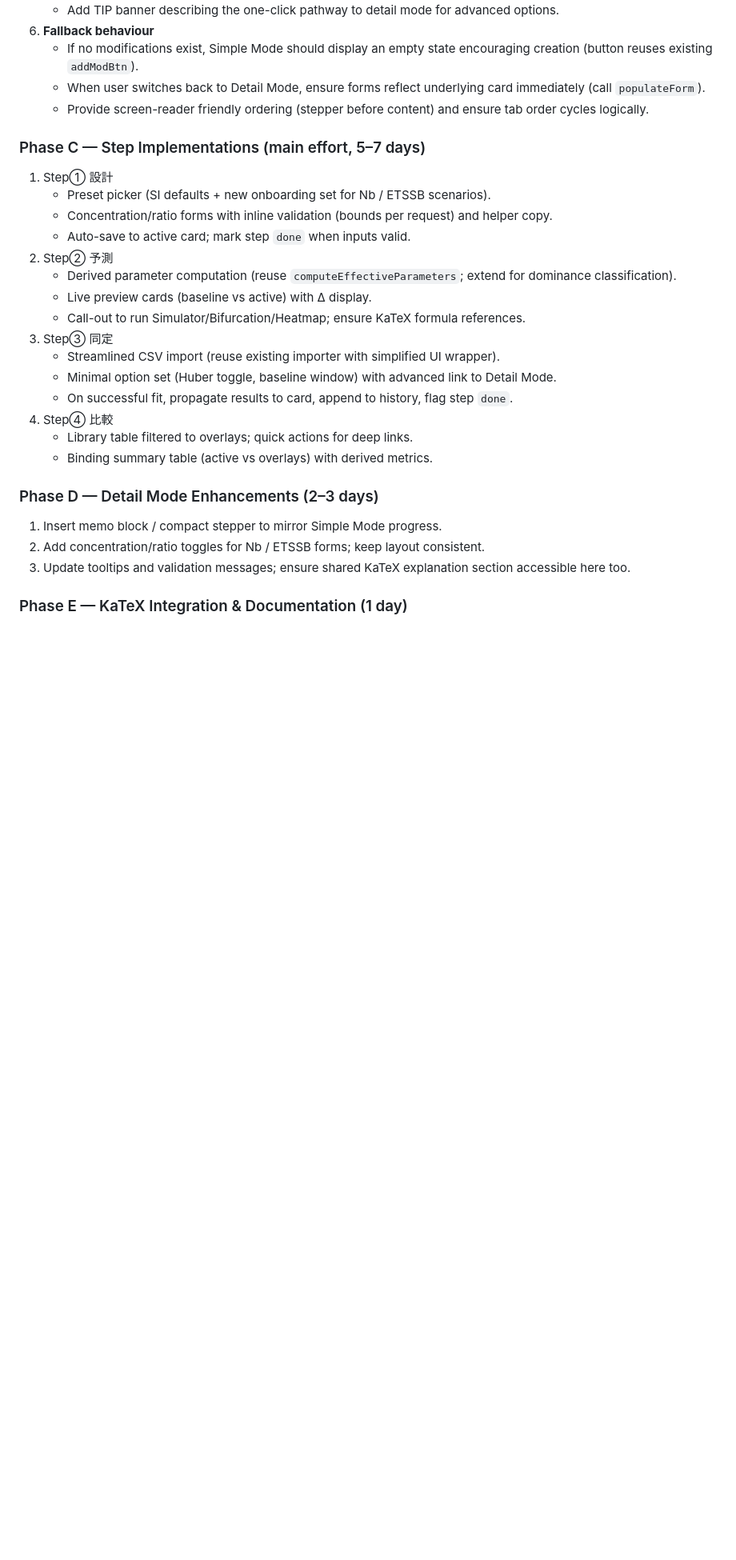
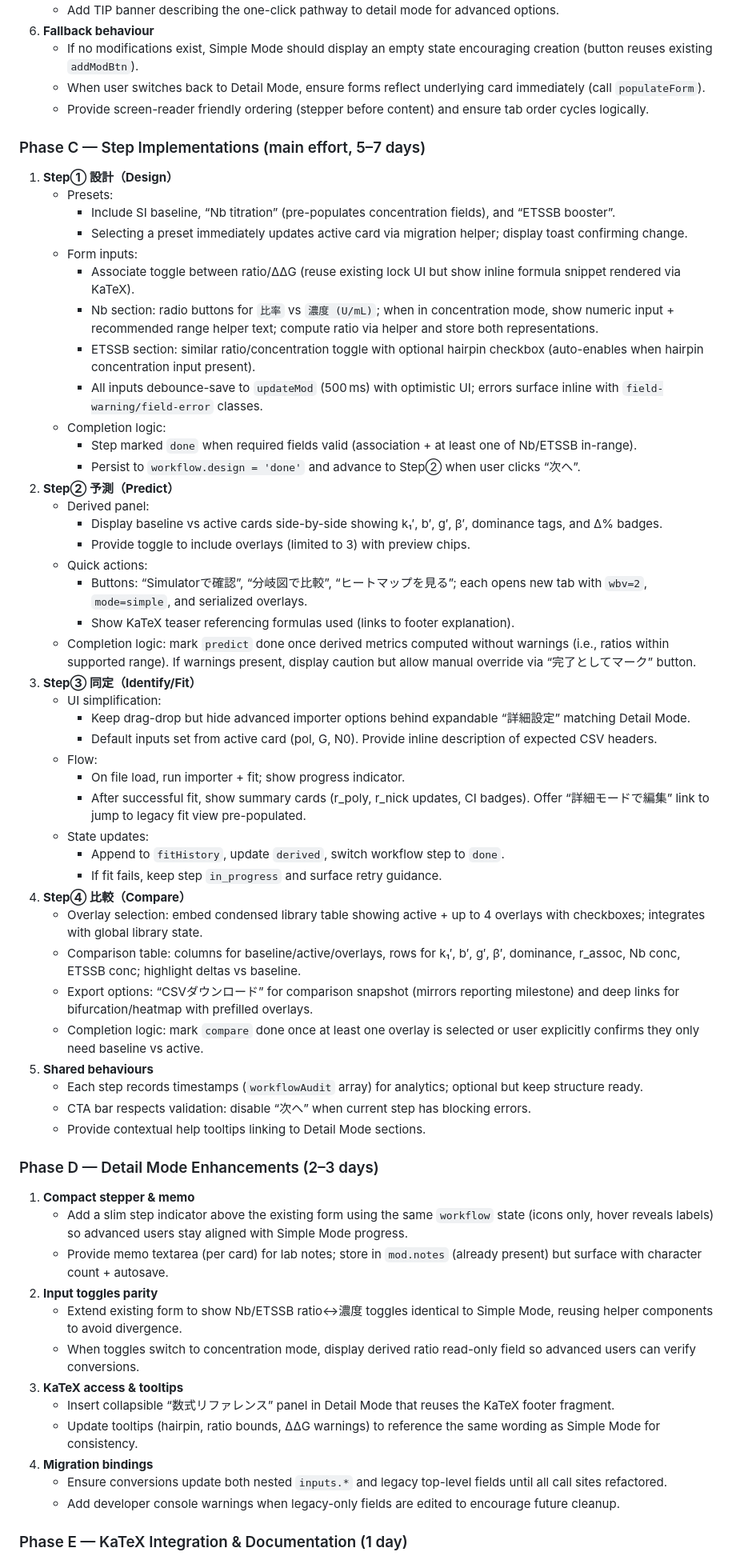
Before and after one commit to advantame/bio, a Markdown page: docs/workbench-simple-mode-plan.md, the part around the change printed below. Shown: that part at 80% size. Rendered like a GitHub page; blank space fills up the shorter version.

Commit message:
Finalize Simple Mode implementation plan

```diff
--- a/docs/workbench-simple-mode-plan.md
+++ b/docs/workbench-simple-mode-plan.md
@@ -120,25 +120,58 @@ This plan translates `docs/new-Implementation-request.md` into actionable work.
    - Provide screen-reader friendly ordering (stepper before content) and ensure tab order cycles logically.
 
 ### Phase C — Step Implementations (main effort, 5–7 days)
-1. Step① 設計
-   - Preset picker (SI defaults + new onboarding set for Nb / ETSSB scenarios).
-   - Concentration/ratio forms with inline validation (bounds per request) and helper copy.
-   - Auto-save to active card; mark step `done` when inputs valid.
-2. Step② 予測
-   - Derived parameter computation (reuse `computeEffectiveParameters`; extend for dominance classification).
-   - Live preview cards (baseline vs active) with Δ display.
-   - Call-out to run Simulator/Bifurcation/Heatmap; ensure KaTeX formula references.
-3. Step③ 同定
-   - Streamlined CSV import (reuse existing importer with simplified UI wrapper).
-   - Minimal option set (Huber toggle, baseline window) with advanced link to Detail Mode.
-   - On successful fit, propagate results to card, append to history, flag step `done`.
-4. Step④ 比較
-   - Library table filtered to overlays; quick actions for deep links.
-   - Binding summary table (active vs overlays) with derived metrics.
+1. **Step① 設計（Design）**
+   - Presets:
+     - Include SI baseline, “Nb titration” (pre-populates concentration fields), and “ETSSB booster”.
+     - Selecting a preset immediately updates active card via migration helper; display toast confirming change.
+   - Form inputs:
+     - Associate toggle between ratio/ΔΔG (reuse existing lock UI but show inline formula snippet rendered via KaTeX).
+     - Nb section: radio buttons for `比率` vs `濃度 (U/mL)`; when in concentration mode, show numeric input + recommended range helper text; compute ratio via helper and store both representations.
+     - ETSSB section: similar ratio/concentration toggle with optional hairpin checkbox (auto-enables when hairpin concentration input present).
+     - All inputs debounce-save to `updateMod` (500 ms) with optimistic UI; errors surface inline with `field-warning/field-error` classes.
+   - Completion logic:
+     - Step marked `done` when required fields valid (association + at least one of Nb/ETSSB in-range).
+     - Persist to `workflow.design = 'done'` and advance to Step② when user clicks “次へ”.
+2. **Step② 予測（Predict）**
+   - Derived panel:
+     - Display baseline vs active cards side-by-side showing k₁′, b′, g′, β′, dominance tags, and Δ% badges.
+     - Provide toggle to include overlays (limited to 3) with preview chips.
+   - Quick actions:
+     - Buttons: “Simulatorで確認”, “分岐図で比較”, “ヒートマップを見る”; each opens new tab with `wbv=2`, `mode=simple`, and serialized overlays.
+     - Show KaTeX teaser referencing formulas used (links to footer explanation).
+   - Completion logic: mark `predict` done once derived metrics computed without warnings (i.e., ratios within supported range). If warnings present, display caution but allow manual override via “完了としてマーク” button.
+3. **Step③ 同定（Identify/Fit）**
+   - UI simplification:
+     - Keep drag-drop but hide advanced importer options behind expandable “詳細設定” matching Detail Mode.
+     - Default inputs set from active card (pol, G, N0). Provide inline description of expected CSV headers.
+   - Flow:
+     - On file load, run importer + fit; show progress indicator.
+     - After successful fit, show summary cards (r_poly, r_nick updates, CI badges). Offer “詳細モードで編集” link to jump to legacy fit view pre-populated.
+   - State updates:
+     - Append to `fitHistory`, update `derived`, switch workflow step to `done`.
+     - If fit fails, keep step `in_progress` and surface retry guidance.
+4. **Step④ 比較（Compare）**
+   - Overlay selection: embed condensed library table showing active + up to 4 overlays with checkboxes; integrates with global library state.
+   - Comparison table: columns for baseline/active/overlays, rows for k₁′, b′, g′, β′, dominance, r_assoc, Nb conc, ETSSB conc; highlight deltas vs baseline.
+   - Export options: “CSVダウンロード” for comparison snapshot (mirrors reporting milestone) and deep links for bifurcation/heatmap with prefilled overlays.
+   - Completion logic: mark `compare` done once at least one overlay is selected or user explicitly confirms they only need baseline vs active.
+5. **Shared behaviours**
+   - Each step records timestamps (`workflowAudit` array) for analytics; optional but keep structure ready.
+   - CTA bar respects validation: disable “次へ” when current step has blocking errors.
+   - Provide contextual help tooltips linking to Detail Mode sections.
 
 ### Phase D — Detail Mode Enhancements (2–3 days)
-1. Insert memo block / compact stepper to mirror Simple Mode progress.
-2. Add concentration/ratio toggles for Nb / ETSSB forms; keep layout consistent.
-3. Update tooltips and validation messages; ensure shared KaTeX explanation section accessible here too.
+1. **Compact stepper & memo**
+   - Add a slim step indicator above the existing form using the same `workflow` state (icons only, hover reveals labels) so advanced users stay aligned with Simple Mode progress.
+   - Provide memo textarea (per card) for lab notes; store in `mod.notes` (already present) but surface with character count + autosave.
+2. **Input toggles parity**
+   - Extend existing form to show Nb/ETSSB ratio↔濃度 toggles identical to Simple Mode, reusing helper components to avoid divergence.
+   - When toggles switch to concentration mode, display derived ratio read-only field so advanced users can verify conversions.
+3. **KaTeX access & tooltips**
+   - Insert collapsible “数式リファレンス” panel in Detail Mode that reuses the KaTeX footer fragment.
+   - Update tooltips (hairpin, ratio bounds, ΔΔG warnings) to reference the same wording as Simple Mode for consistency.
+4. **Migration bindings**
+   - Ensure conversions update both nested `inputs.*` and legacy top-level fields until all call sites refactored.
+   - Add developer console warnings when legacy-only fields are edited to encourage future cleanup.
 
 ### Phase E — KaTeX Integration & Documentation (1 day)
```
Also changed, not shown: other parts of docs/workbench-simple-mode-plan.md (+29 -6 lines), AGENTS.md (+1 -1 lines).
